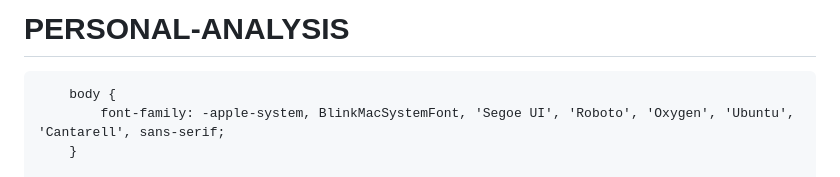
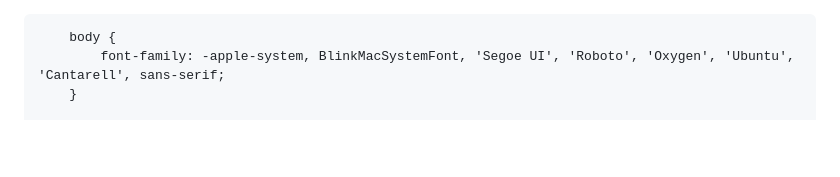
Before and after one commit to apseditor/PERSONAL-ANALYSIS, a Markdown page: README.md, the part around the change. Drawn GitHub-style; blank space fills up the shorter version.

```diff
--- a/README.md
+++ b/README.md
@@ -1,4 +1,3 @@
-# PERSONAL-ANALYSIS
 <!DOCTYPE html>
 <html lang="en">
 <head>
```
